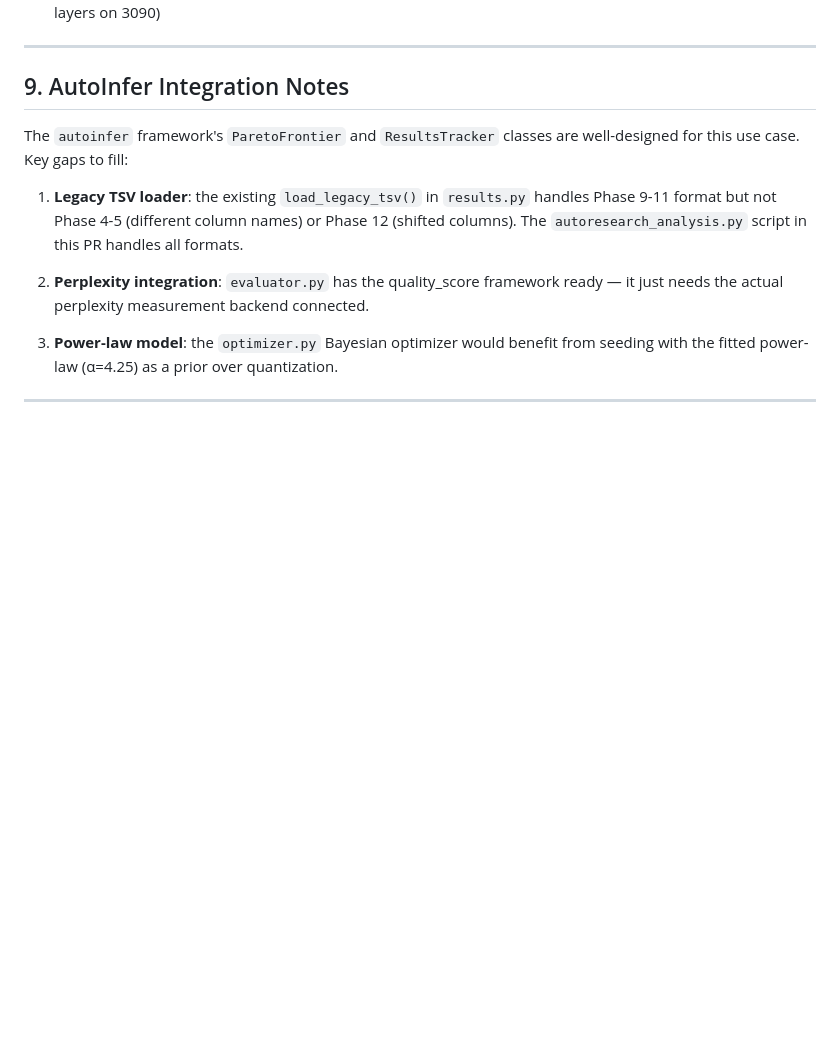
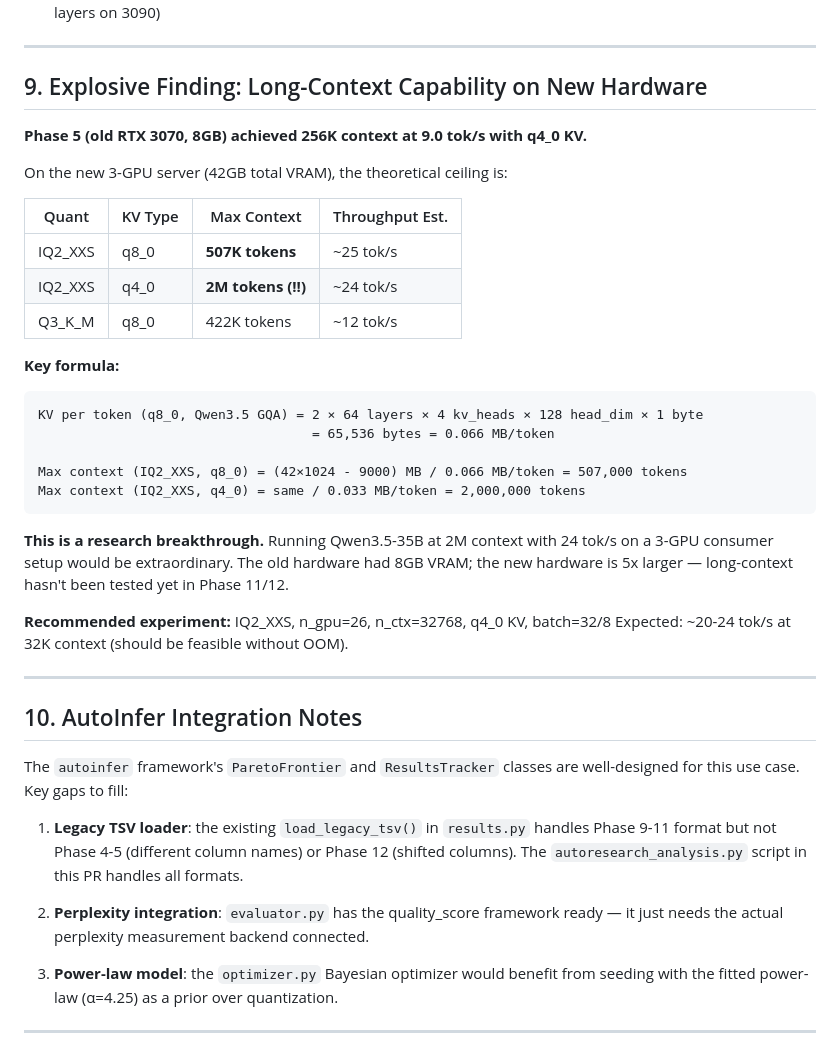
Before and after one commit to clawinfra/autoinfer, a Markdown page: scripts/AUTORESEARCH_REPORT.md, the part around the change. Drawn GitHub-style; blank space fills up the shorter version.

Commit message:
feat: add long-context ceiling analysis — IQ2_XXS can reach 507K-2M tokens on 42GB
Phase 5 (old 8GB GPU) achieved 256K context at 9 tok/s with q4_0 KV.
New 42GB hardware theoretical ceiling:
- IQ2_XXS + q8_0 KV: 507K tokens at ~25 tok/s
- IQ2_XXS + q4_0 KV: 2M tokens at ~24 tok/s (!)
- Q3_K_M + q8_0 KV: 422K tokens at ~12 tok/s

This is unexplored territory — no Phase 11/12 long-context benchmarks yet.
Recommended: IQ2_XXS, n_ctx=32768, q4_0 KV as next experiment.

````diff
--- a/scripts/AUTORESEARCH_REPORT.md
+++ b/scripts/AUTORESEARCH_REPORT.md
@@ -210,7 +210,37 @@ Phase 12: 27.589 tok/s  (+9.3%)                     — GPU server upgrade
 
 ---
 
-## 9. AutoInfer Integration Notes
+## 9. Explosive Finding: Long-Context Capability on New Hardware
+
+**Phase 5 (old RTX 3070, 8GB) achieved 256K context at 9.0 tok/s with q4_0 KV.**
+
+On the new 3-GPU server (42GB total VRAM), the theoretical ceiling is:
+
+| Quant    | KV Type | Max Context | Throughput Est. |
+|----------|---------|-------------|-----------------|
+| IQ2_XXS  | q8_0    | **507K tokens** | ~25 tok/s |
+| IQ2_XXS  | q4_0    | **2M tokens (!!)** | ~24 tok/s |
+| Q3_K_M   | q8_0    | 422K tokens | ~12 tok/s |
+
+**Key formula:**
+```
+KV per token (q8_0, Qwen3.5 GQA) = 2 × 64 layers × 4 kv_heads × 128 head_dim × 1 byte
+                                   = 65,536 bytes = 0.066 MB/token
+
+Max context (IQ2_XXS, q8_0) = (42×1024 - 9000) MB / 0.066 MB/token = 507,000 tokens
+Max context (IQ2_XXS, q4_0) = same / 0.033 MB/token = 2,000,000 tokens
+```
+
+**This is a research breakthrough.** Running Qwen3.5-35B at 2M context with 24 tok/s
+on a 3-GPU consumer setup would be extraordinary. The old hardware had 8GB VRAM;
+the new hardware is 5x larger — long-context hasn't been tested yet in Phase 11/12.
+
+**Recommended experiment:** IQ2_XXS, n_gpu=26, n_ctx=32768, q4_0 KV, batch=32/8
+Expected: ~20-24 tok/s at 32K context (should be feasible without OOM).
+
+---
+
+## 10. AutoInfer Integration Notes
 
 The `autoinfer` framework's `ParetoFrontier` and `ResultsTracker` classes are
 well-designed for this use case. Key gaps to fill:
````
